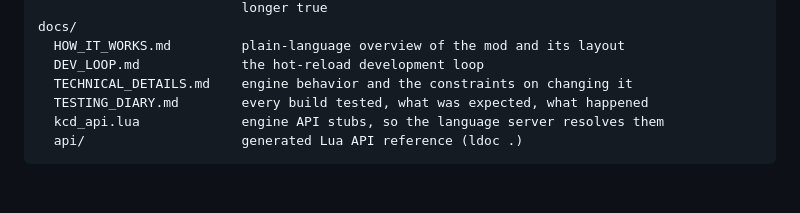
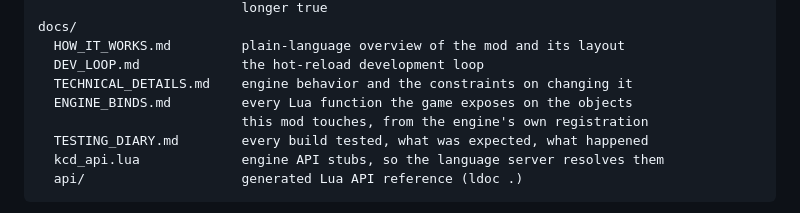
Before and after one commit to jrandall54/kcd-HorseCollisionMod, a Markdown page: README.md, the part around the change. GitHub-like rendering; blank space fills up the shorter version.

Commit message:
docs: list the engine bind catalog in the repository layout

```diff
--- a/README.md
+++ b/README.md
@@ -137,6 +137,8 @@ docs/
   HOW_IT_WORKS.md         plain-language overview of the mod and its layout
   DEV_LOOP.md             the hot-reload development loop
   TECHNICAL_DETAILS.md    engine behavior and the constraints on changing it
+  ENGINE_BINDS.md         every Lua function the game exposes on the objects
+                          this mod touches, from the engine's own registration
   TESTING_DIARY.md        every build tested, what was expected, what happened
   kcd_api.lua             engine API stubs, so the language server resolves them
   api/                    generated Lua API reference (ldoc .)
```
